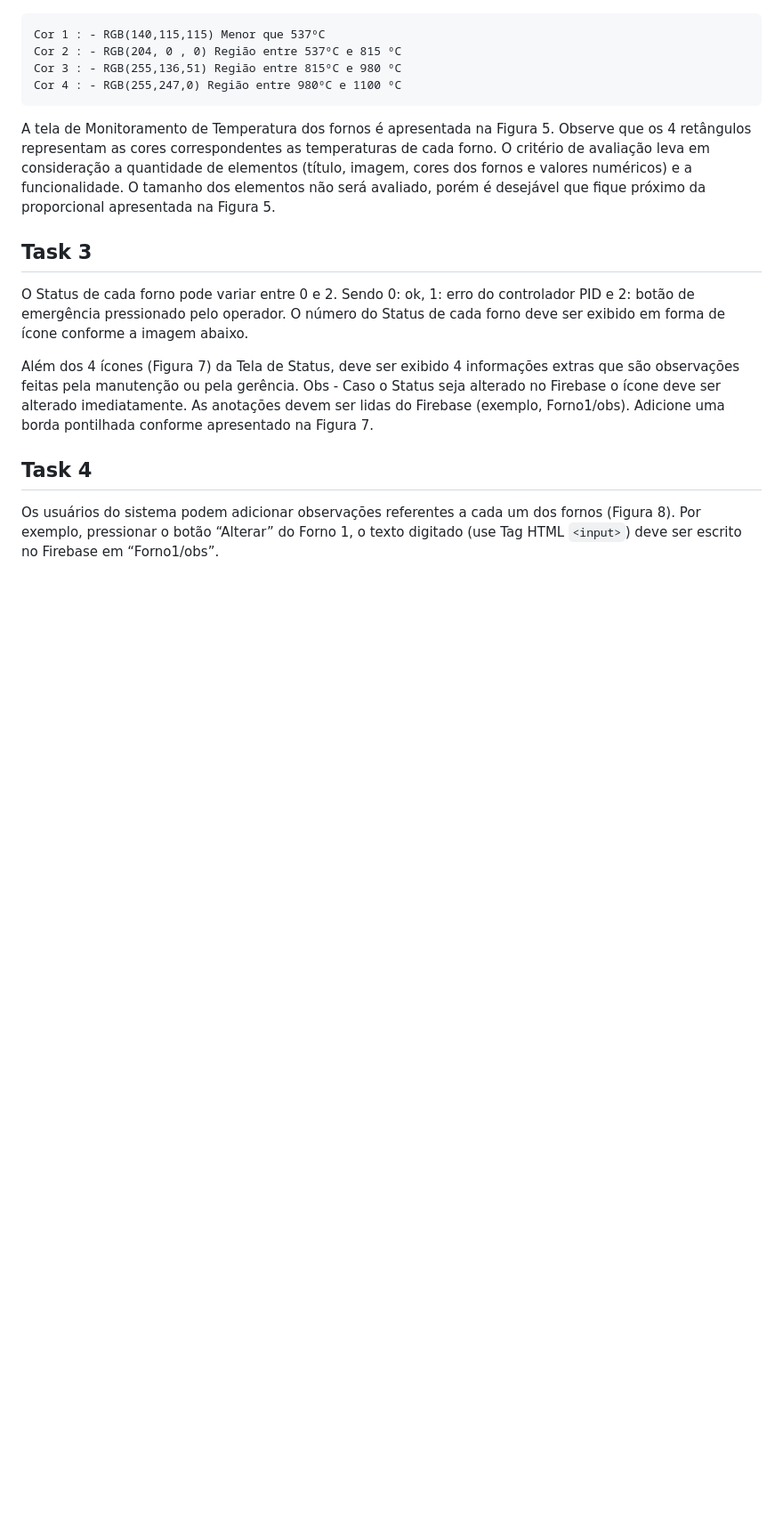
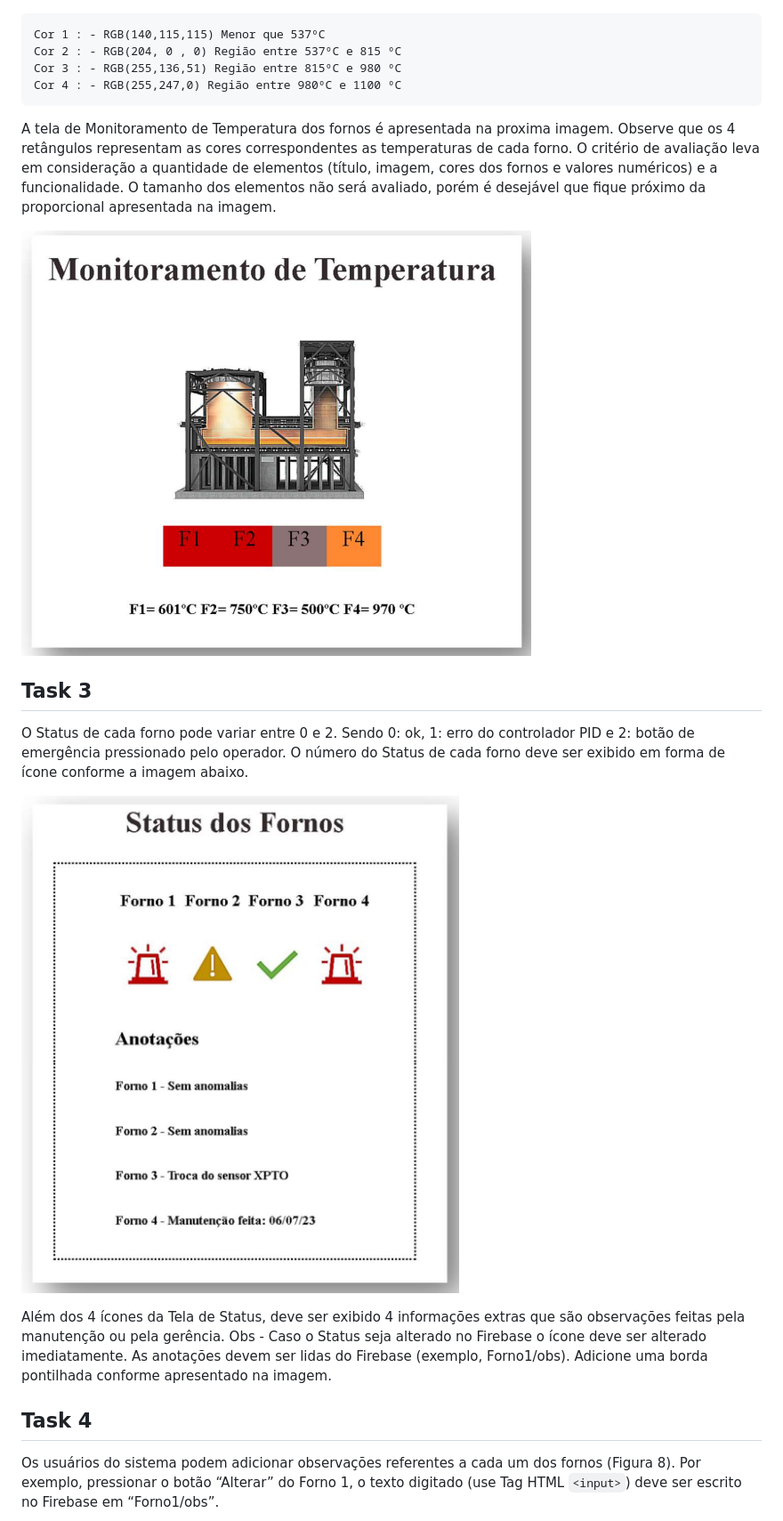
Before and after one commit to Lucasgb7/webApp-firebase, a Markdown page: README.md, the part around the change printed below. Shown: that part at 89% size. Rendered like a GitHub page; pictures changed too: public/assets/images/readme-task2.png (added), public/assets/images/readme-task3.png (added); blank space fills up the shorter version.

Commit message:
:books: docs: Update README to finish the project

````diff
--- a/README.md
+++ b/README.md
@@ -46,11 +36,10 @@ Cor 2 : - RGB(204, 0 , 0) Região entre 537ºC e 815 ºC
 Cor 3 : - RGB(255,136,51) Região entre 815ºC e 980 ºC
 Cor 4 : - RGB(255,247,0) Região entre 980ºC e 1100 ºC
 ```
-A tela de Monitoramento de Temperatura dos fornos é apresentada na Figura 5. Observe que os 4
-retângulos representam as cores correspondentes as temperaturas de cada forno. O critério de
-avaliação leva em consideração a quantidade de elementos (título, imagem, cores dos fornos e
-valores numéricos) e a funcionalidade. O tamanho dos elementos não será avaliado, porém é
-desejável que fique próximo da proporcional apresentada na Figura 5.
+
+A tela de Monitoramento de Temperatura dos fornos é apresentada na proxima imagem. Observe que os 4 retângulos representam as cores correspondentes as temperaturas de cada forno. O critério de avaliação leva em consideração a quantidade de elementos (título, imagem, cores dos fornos e valores numéricos) e a funcionalidade. O tamanho dos elementos não será avaliado, porém é desejável que fique próximo da proporcional apresentada na imagem.
+
+![Task2](public/assets/images/readme-task2.png)
 
 ## Task 3
 
@@ -58,15 +47,10 @@ O Status de cada forno pode variar entre 0 e 2. Sendo 0: ok, 1: erro do controla
 pressionado pelo operador. O número do Status de cada forno deve ser exibido em forma de ícone conforme
 a imagem abaixo.
 
-Além dos 4 ícones (Figura 7) da Tela de Status, deve ser exibido 4 informações extras que são observações
-feitas pela manutenção ou pela gerência.
-Obs - Caso o Status seja alterado no Firebase o ícone deve ser alterado imediatamente. As anotações devem
-ser lidas do Firebase (exemplo, Forno1/obs). Adicione uma borda pontilhada conforme apresentado na Figura
-7.
+![Task3](public/assets/images/readme-task3.png)
 
+Além dos 4 ícones da Tela de Status, deve ser exibido 4 informações extras que são observações feitas pela manutenção ou pela gerência. Obs - Caso o Status seja alterado no Firebase o ícone deve ser alterado imediatamente. As anotações devem ser lidas do Firebase (exemplo, Forno1/obs). Adicione uma borda pontilhada conforme apresentado na imagem.
 ## Task 4
 
-Os usuários do sistema podem adicionar observações referentes a cada um dos fornos (Figura 8). Por
-exemplo, pressionar o botão “Alterar” do Forno 1, o texto digitado (use Tag HTML `<input>`) deve ser escrito no
-Firebase em “Forno1/obs”.
+Os usuários do sistema podem adicionar observações referentes a cada um dos fornos (Figura 8). Por exemplo, pressionar o botão “Alterar” do Forno 1, o texto digitado (use Tag HTML `<input>`) deve ser escrito no Firebase em “Forno1/obs”.
 
````
Also changed, not shown: other parts of README.md (+13 -27 lines), public/assets/images/readme-task1.png (added), public/assets/images/readme-task4.png (added).
